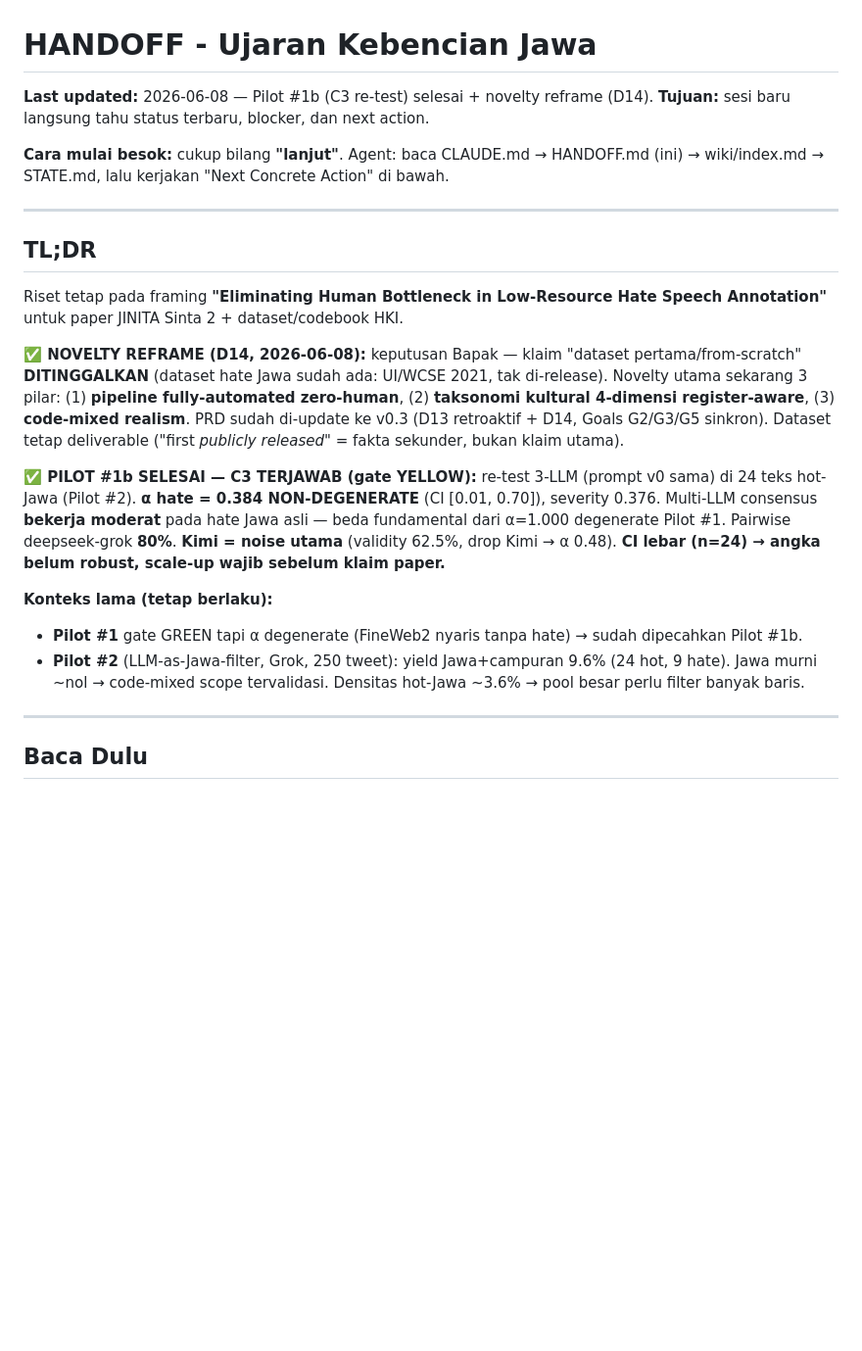
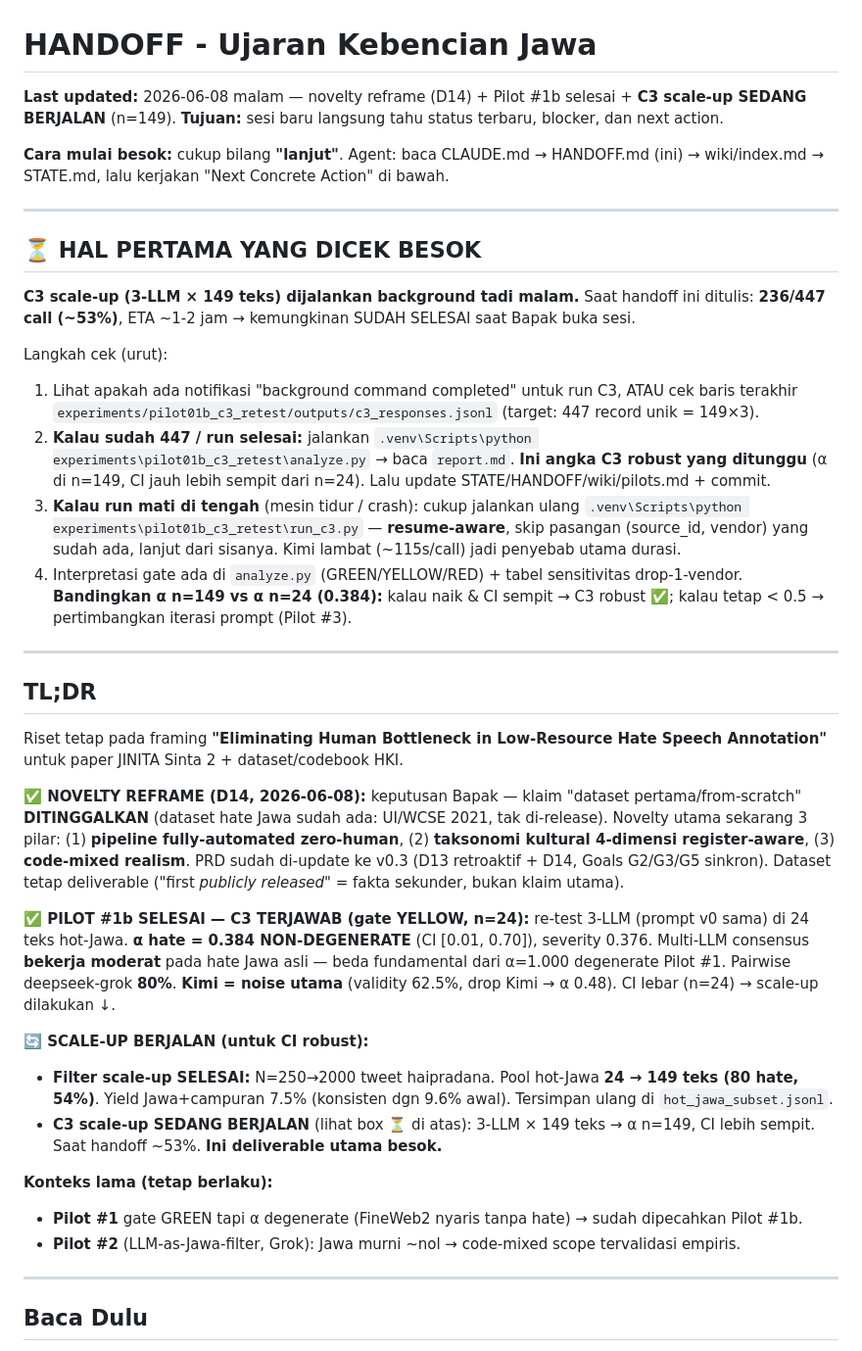
Before and after one commit to neimasilk/jawa_hate_fresh, a Markdown page: HANDOFF.md, the part around one of its changes. Shown at 98% size. GitHub-like rendering; blank space fills up the shorter version.

Commit message:
HANDOFF besok: C3 scale-up status + langkah cek + catatan resume/lampu-mati
Co-Authored-By: Claude Opus 4.8 (1M context) <noreply@anthropic.com>

```diff
--- a/HANDOFF.md
+++ b/HANDOFF.md
@@ -1,9 +1,25 @@
 # HANDOFF - Ujaran Kebencian Jawa
 
-**Last updated:** 2026-06-08 — Pilot #1b (C3 re-test) selesai + novelty reframe (D14).
+**Last updated:** 2026-06-08 malam — novelty reframe (D14) + Pilot #1b selesai + **C3 scale-up SEDANG BERJALAN** (n=149).
 **Tujuan:** sesi baru langsung tahu status terbaru, blocker, dan next action.
 
 **Cara mulai besok:** cukup bilang **"lanjut"**. Agent: baca CLAUDE.md → HANDOFF.md (ini) → wiki/index.md → STATE.md, lalu kerjakan "Next Concrete Action" di bawah.
+
+---
+
+## ⏳ HAL PERTAMA YANG DICEK BESOK
+
+**C3 scale-up (3-LLM × 149 teks) dijalankan background tadi malam.** Saat handoff ini ditulis: **236/447 call (~53%)**, ETA ~1-2 jam → kemungkinan SUDAH SELESAI saat Bapak buka sesi.
+
+Langkah cek (urut):
+1. Lihat apakah ada notifikasi "background command completed" untuk run C3, ATAU cek baris terakhir `experiments/pilot01b_c3_retest/outputs/c3_responses.jsonl` (target: 447 record unik = 149×3).
+2. **Kalau sudah 447 / run selesai:** jalankan
+   `.venv\Scripts\python experiments\pilot01b_c3_retest\analyze.py`
+   → baca `report.md`. **Ini angka C3 robust yang ditunggu** (α di n=149, CI jauh lebih sempit dari n=24). Lalu update STATE/HANDOFF/wiki/pilots.md + commit.
+3. **Kalau run mati di tengah** (mesin tidur / crash): cukup jalankan ulang
+   `.venv\Scripts\python experiments\pilot01b_c3_retest\run_c3.py`
+   — **resume-aware**, skip pasangan (source_id, vendor) yang sudah ada, lanjut dari sisanya. Kimi lambat (~115s/call) jadi penyebab utama durasi.
+4. Interpretasi gate ada di `analyze.py` (GREEN/YELLOW/RED) + tabel sensitivitas drop-1-vendor. **Bandingkan α n=149 vs α n=24 (0.384):** kalau naik & CI sempit → C3 robust ✅; kalau tetap < 0.5 → pertimbangkan iterasi prompt (Pilot #3).
 
 ---
 
@@ -13,11 +29,15 @@ Riset tetap pada framing **"Eliminating Human Bottleneck in Low-Resource Hate Sp
 
 **✅ NOVELTY REFRAME (D14, 2026-06-08):** keputusan Bapak — klaim "dataset pertama/from-scratch" **DITINGGALKAN** (dataset hate Jawa sudah ada: UI/WCSE 2021, tak di-release). Novelty utama sekarang 3 pilar: (1) **pipeline fully-automated zero-human**, (2) **taksonomi kultural 4-dimensi register-aware**, (3) **code-mixed realism**. PRD sudah di-update ke v0.3 (D13 retroaktif + D14, Goals G2/G3/G5 sinkron). Dataset tetap deliverable ("first *publicly released*" = fakta sekunder, bukan klaim utama).
 
-**✅ PILOT #1b SELESAI — C3 TERJAWAB (gate YELLOW):** re-test 3-LLM (prompt v0 sama) di 24 teks hot-Jawa (Pilot #2). **α hate = 0.384 NON-DEGENERATE** (CI [0.01, 0.70]), severity 0.376. Multi-LLM consensus **bekerja moderat** pada hate Jawa asli — beda fundamental dari α=1.000 degenerate Pilot #1. Pairwise deepseek-grok **80%**. **Kimi = noise utama** (validity 62.5%, drop Kimi → α 0.48). **CI lebar (n=24) → angka belum robust, scale-up wajib sebelum klaim paper.**
+**✅ PILOT #1b SELESAI — C3 TERJAWAB (gate YELLOW, n=24):** re-test 3-LLM (prompt v0 sama) di 24 teks hot-Jawa. **α hate = 0.384 NON-DEGENERATE** (CI [0.01, 0.70]), severity 0.376. Multi-LLM consensus **bekerja moderat** pada hate Jawa asli — beda fundamental dari α=1.000 degenerate Pilot #1. Pairwise deepseek-grok **80%**. **Kimi = noise utama** (validity 62.5%, drop Kimi → α 0.48). CI lebar (n=24) → scale-up dilakukan ↓.
+
+**🔄 SCALE-UP BERJALAN (untuk CI robust):**
+- **Filter scale-up SELESAI:** N=250→2000 tweet haipradana. Pool hot-Jawa **24 → 149 teks (80 hate, 54%)**. Yield Jawa+campuran 7.5% (konsisten dgn 9.6% awal). Tersimpan ulang di `hot_jawa_subset.jsonl`.
+- **C3 scale-up SEDANG BERJALAN** (lihat box ⏳ di atas): 3-LLM × 149 teks → α n=149, CI lebih sempit. Saat handoff ~53%. **Ini deliverable utama besok.**
 
 **Konteks lama (tetap berlaku):**
 - **Pilot #1** gate GREEN tapi α degenerate (FineWeb2 nyaris tanpa hate) → sudah dipecahkan Pilot #1b.
-- **Pilot #2** (LLM-as-Jawa-filter, Grok, 250 tweet): yield Jawa+campuran 9.6% (24 hot, 9 hate). Jawa murni ~nol → code-mixed scope tervalidasi. Densitas hot-Jawa ~3.6% → pool besar perlu filter banyak baris.
+- **Pilot #2** (LLM-as-Jawa-filter, Grok): Jawa murni ~nol → code-mixed scope tervalidasi empiris.
 
 ---
 
```
Also changed, not shown: other parts of HANDOFF.md (+10 -9 lines).
